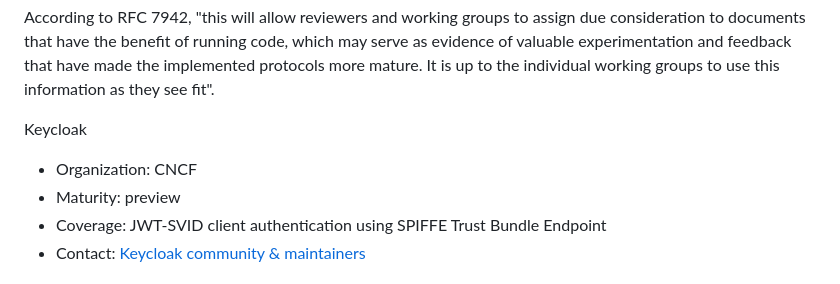
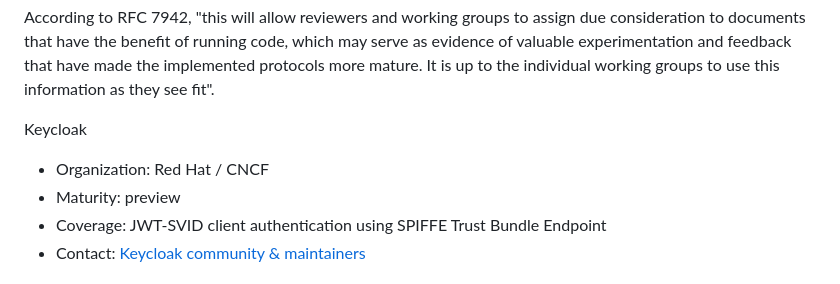
Before and after one commit to arndt-s/oauth-spiffe-client-authentication, a Markdown page: draft-schwenkschuster-oauth-spiffe-client-auth.md, the part around the change. GitHub-like rendering.

Commit message:
Update organization
Co-authored-by: Copilot <175728472+Copilot@users.noreply.github.com>

```diff
--- a/draft-schwenkschuster-oauth-spiffe-client-auth.md
+++ b/draft-schwenkschuster-oauth-spiffe-client-auth.md
@@ -429,7 +429,7 @@ According to RFC 7942, "this will allow reviewers and working groups to assign d
 
 Keycloak
 
-* Organization: CNCF
+* Organization: Red Hat / CNCF
 * Maturity: preview
 * Coverage: JWT-SVID client authentication using SPIFFE Trust Bundle Endpoint
 * Contact: [Keycloak community & maintainers](https://www.keycloak.org/community)
```
